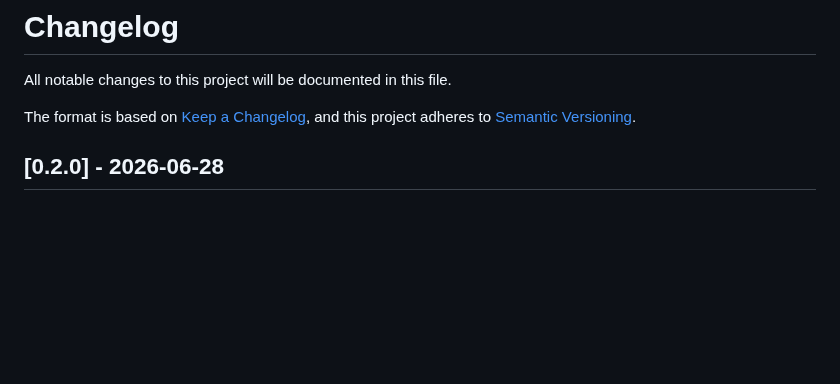
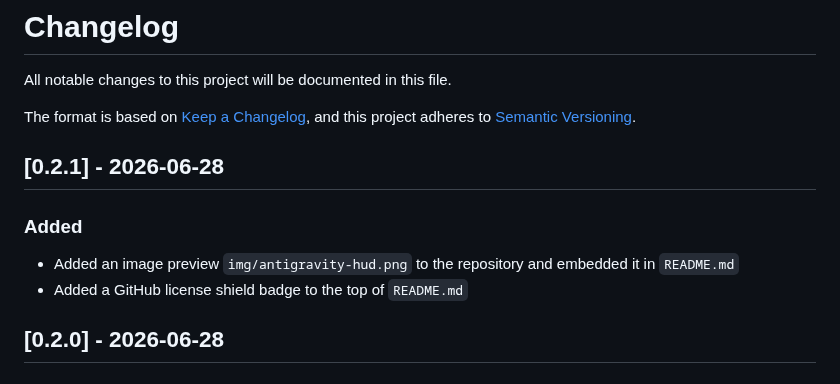
Before and after one commit to phenom64/antigravity-hud, a Markdown page: CHANGELOG.md, the part around the change. Drawn GitHub-style; blank space fills up the shorter version.

```diff
--- a/CHANGELOG.md
+++ b/CHANGELOG.md
@@ -4,6 +4,12 @@ All notable changes to this project will be documented in this file.
 
 The format is based on [Keep a Changelog](https://keepachangelog.com/en/1.1.0/),
 and this project adheres to [Semantic Versioning](https://semver.org/spec/v2.0.0.html).
+
+## [0.2.1] - 2026-06-28
+
+### Added
+- Added an image preview `img/antigravity-hud.png` to the repository and embedded it in `README.md`
+- Added a GitHub license shield badge to the top of `README.md`
 
 ## [0.2.0] - 2026-06-28
 
```
Also changed, not shown: README.md (+3 -6 lines), img/antigravity-hud.png (added), 1 other file.
